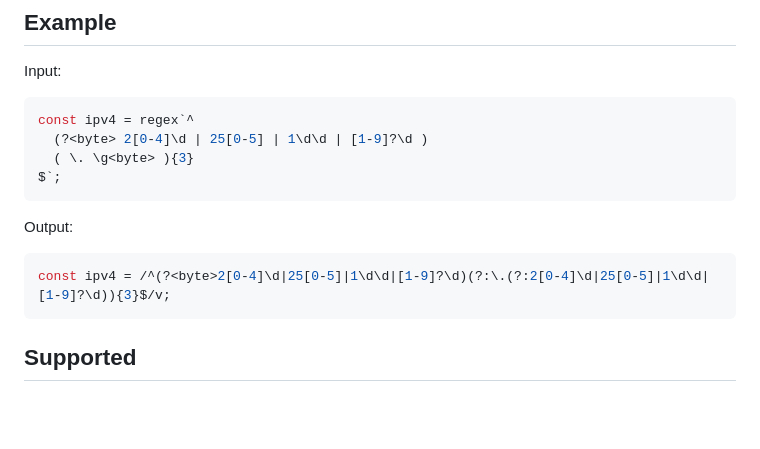
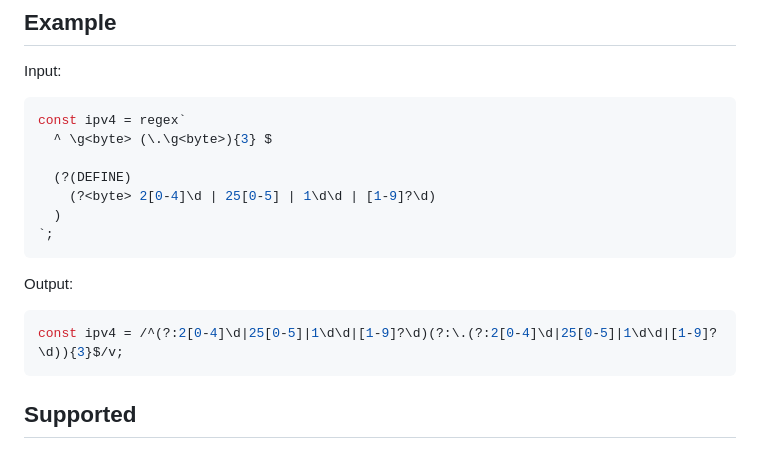
Before and after one commit to slevithan/babel-plugin-transform-regex, a Markdown page: README.md, the part around the change. GitHub-like rendering; blank space fills up the shorter version.

Commit message:
Readme: Update example

````diff
--- a/README.md
+++ b/README.md
@@ -9,16 +9,19 @@ This is a [Babel](https://babel.dev/) plugin that transpiles tagged [`regex`](ht
 Input:
 
 ```js
-const ipv4 = regex`^
-  (?<byte> 2[0-4]\d | 25[0-5] | 1\d\d | [1-9]?\d )
-  ( \. \g<byte> ){3}
-$`;
+const ipv4 = regex`
+  ^ \g<byte> (\.\g<byte>){3} $
+
+  (?(DEFINE)
+    (?<byte> 2[0-4]\d | 25[0-5] | 1\d\d | [1-9]?\d)
+  )
+`;
 ```
 
 Output:
 
 ```js
-const ipv4 = /^(?<byte>2[0-4]\d|25[0-5]|1\d\d|[1-9]?\d)(?:\.(?:2[0-4]\d|25[0-5]|1\d\d|[1-9]?\d)){3}$/v;
+const ipv4 = /^(?:2[0-4]\d|25[0-5]|1\d\d|[1-9]?\d)(?:\.(?:2[0-4]\d|25[0-5]|1\d\d|[1-9]?\d)){3}$/v;
 ```
 
 ## Supported
````
